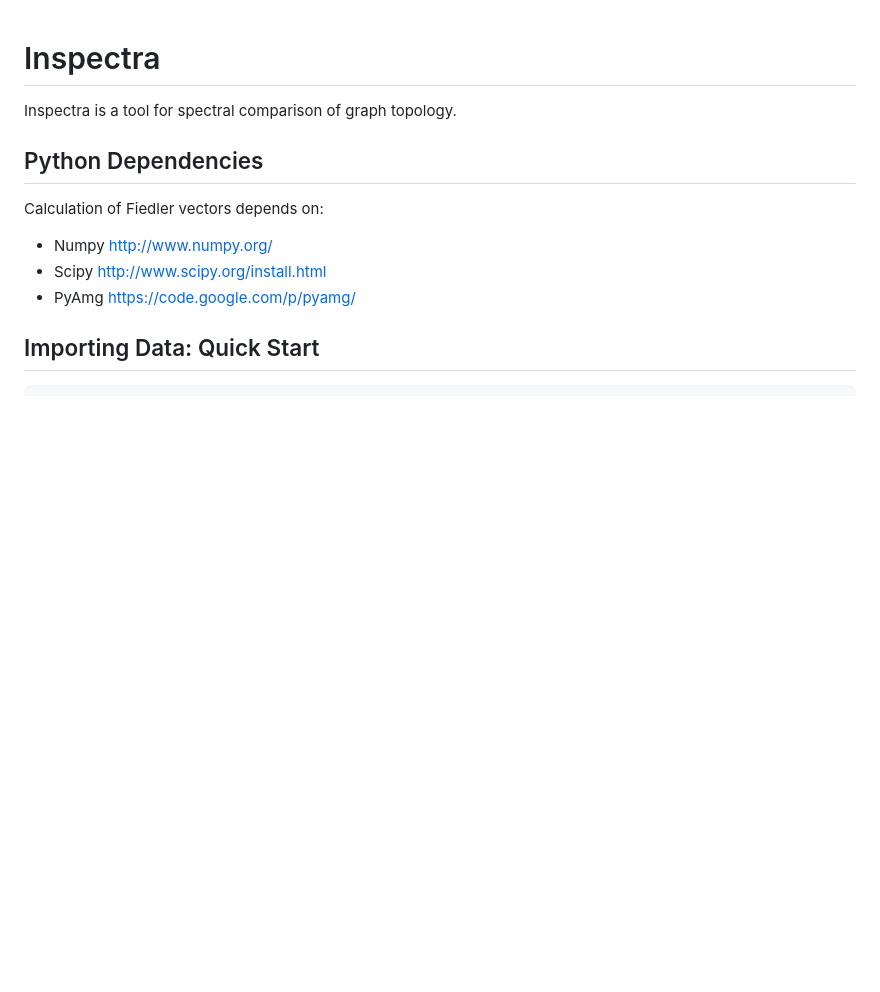
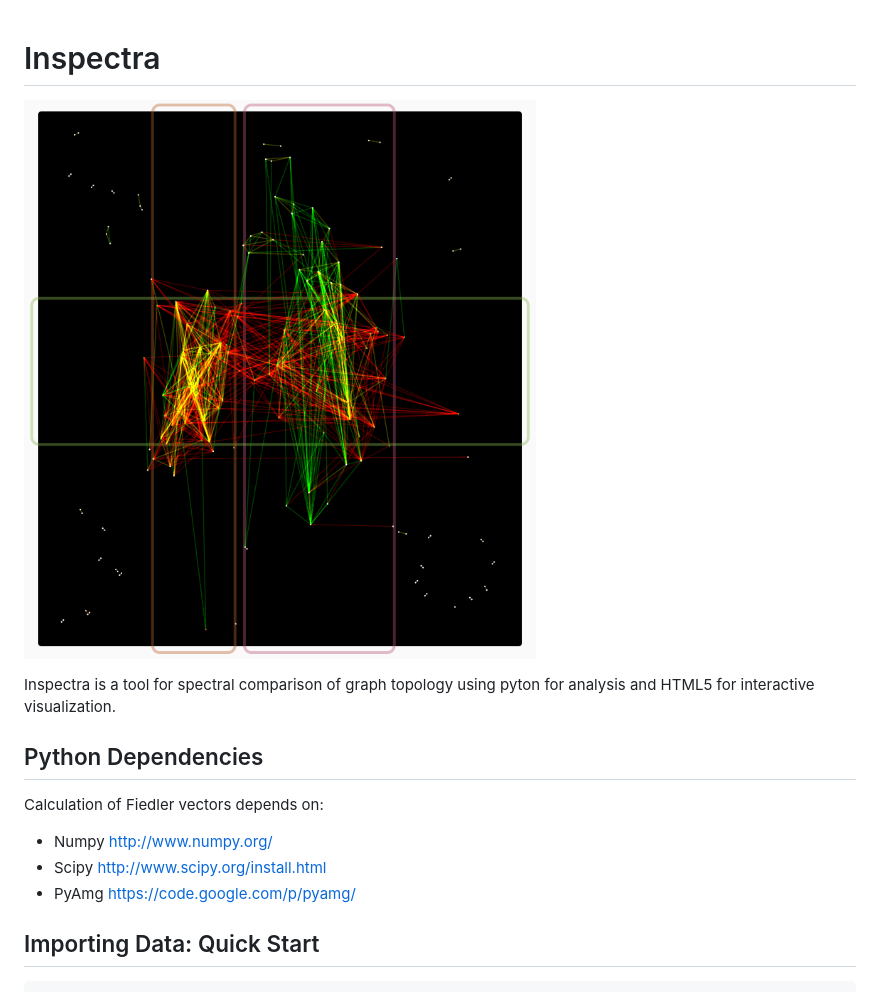
Before and after one commit to cancerregulome/inspectra, a Markdown page: README.md, the part around the change. Rendered like a GitHub page; pictures changed too: inspectrascreenshot.png (added); blank space fills up the shorter version.

Commit message:
added screen shot to readme

```diff
--- a/README.md
+++ b/README.md
@@ -1,7 +1,9 @@
 Inspectra
 ==========
 
-Inspectra is a tool for spectral comparison of graph topology.
+![Screen shot](inspectrascreenshot.png "A screen shot of the HTML5 visualization of comunities in two overlapping cancer graphs")
+
+Inspectra is a tool for spectral comparison of graph topology using pyton for analysis and HTML5 for interactive visualization.
 
 Python Dependencies
 ----------------
```
